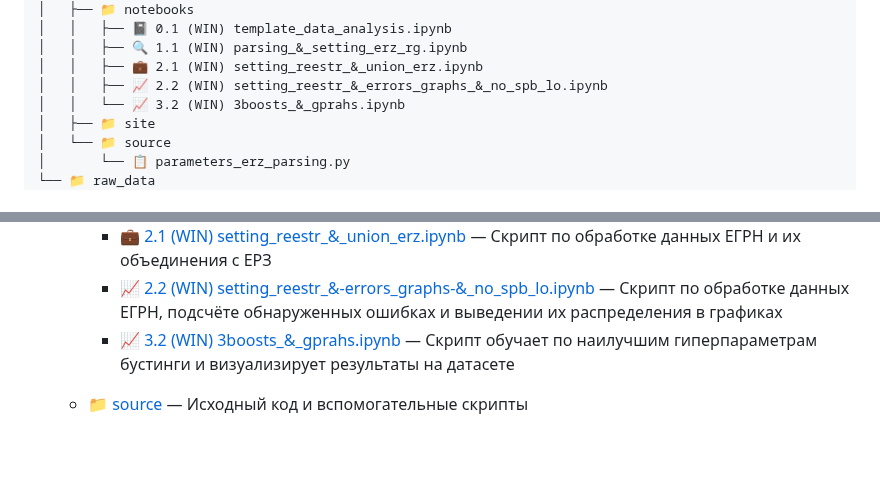
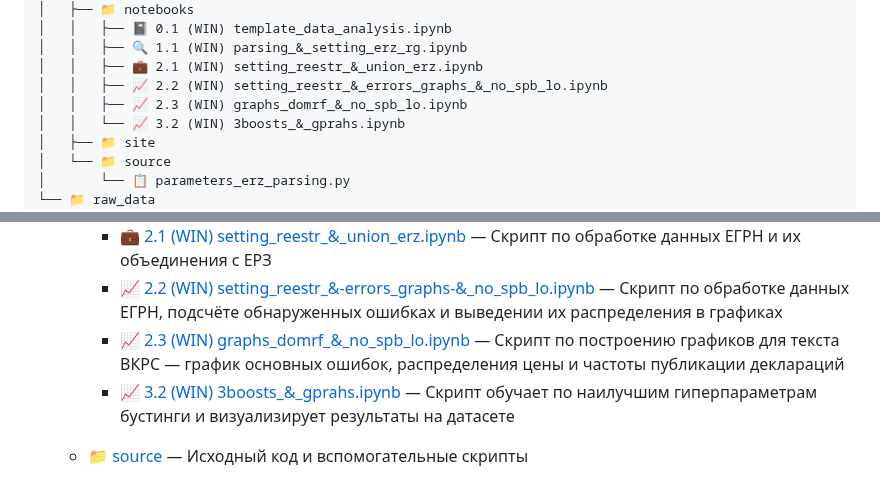
Before and after one commit to barbarossk1n/Diploma, a Markdown page: README.md, 2 parts joined by grey strips. Rendered like a GitHub page; blank space fills up the shorter version.

Commit message:
update_readme

```diff
--- a/README.md
+++ b/README.md
@@ -30,6 +30,7 @@
 │   │   ├── 🔍 1.1 (WIN) parsing_&_setting_erz_rg.ipynb
 │   │   ├── 💼 2.1 (WIN) setting_reestr_&_union_erz.ipynb
 │   │   ├── 📈 2.2 (WIN) setting_reestr_&_errors_graphs_&_no_spb_lo.ipynb
+│   │   ├── 📈 2.3 (WIN) graphs_domrf_&_no_spb_lo.ipynb
 │   │   └── 📈 3.2 (WIN) 3boosts_&_gprahs.ipynb
 │   ├── 📁 site
 │   └── 📁 source
@@ -61,6 +62,7 @@
     - 🔍 [1.1 (WIN) parsing_&_setting_erz_rg.ipynb](main_folder/notebooks/1.1_(WIN)_parsing_&_setting_erz_rg.ipynb) — Скрипт по парсингу сайта ЕРЗ
     - 💼 [2.1 (WIN) setting_reestr_&_union_erz.ipynb](main_folder/notebooks/2.1_(WIN)_setting_reestr_&_union_erz.ipynb) — Скрипт по обработке данных ЕГРН и их объединения с ЕРЗ
     - 📈 [2.2 (WIN) setting_reestr_&-errors_graphs-&_no_spb_lo.ipynb](main_folder/notebooks/2.2_(WIN)_setting_reestr_&_errors_graphs_&_no_spb_lo.ipynb) — Скрипт по обработке данных ЕГРН, подсчёте обнаруженных ошибках и выведении их распределения в графиках
+    - 📈 [2.3 (WIN) graphs_domrf_&_no_spb_lo.ipynb](main_folder/notebooks/2.3_(WIN)_graphs_domrf_&_no_spb_lo.ipynb) — Скрипт по построению графиков для текста ВКРС — график основных ошибок, распределения цены и частоты публикации деклараций
     - 📈 [3.2 (WIN) 3boosts_&_gprahs.ipynb](main_folder/notebooks/3.2_(WIN)_3boosts_&_gprahs.ipynb) — Скрипт обучает по наилучшим гиперпараметрам бустинги и визуализирует результаты на датасете
 
   * 📁 [source](source) — Исходный код и вспомогательные скрипты
```
